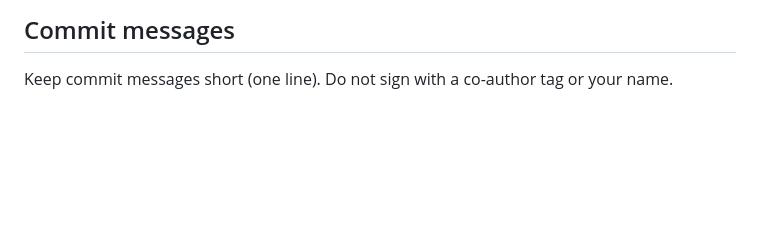
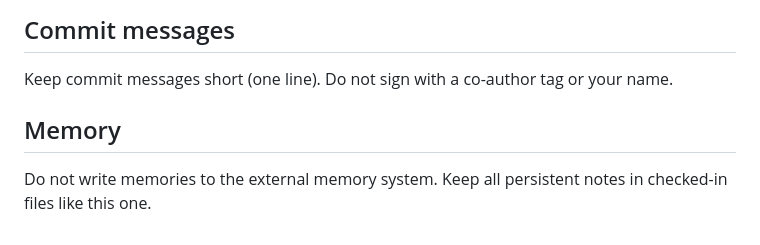
Before and after one commit to seurimas/LudumDare59, a Markdown page: AGENTS.md, the part around the change. GitHub-like rendering; blank space fills up the shorter version.

Commit message:
Note: keep memories in checked-in files, short commits

```diff
--- a/AGENTS.md
+++ b/AGENTS.md
@@ -60,3 +60,7 @@ Then, report on the results to the user.
 ## Commit messages
 
 Keep commit messages short (one line). Do not sign with a co-author tag or your name.
+
+## Memory
+
+Do not write memories to the external memory system. Keep all persistent notes in checked-in files like this one.
```
